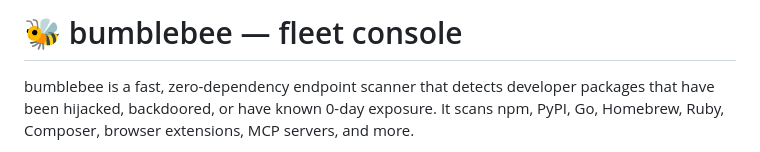
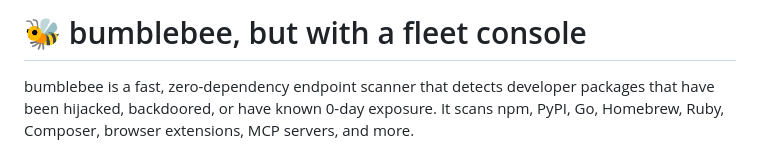
Before and after one commit to CISOeynu/HumBees, a Markdown page: README.md, the part around the change. Drawn GitHub-style.

Commit message:
Update project title in README.md

```diff
--- a/README.md
+++ b/README.md
@@ -1,4 +1,4 @@
-# 🐝 bumblebee — fleet console
+# 🐝 bumblebee, but with a fleet console
 
 bumblebee is a fast, zero-dependency endpoint scanner that detects developer packages that have been hijacked, backdoored, or have known 0-day exposure. It scans npm, PyPI, Go, Homebrew, Ruby, Composer, browser extensions, MCP servers, and more.
 
```
